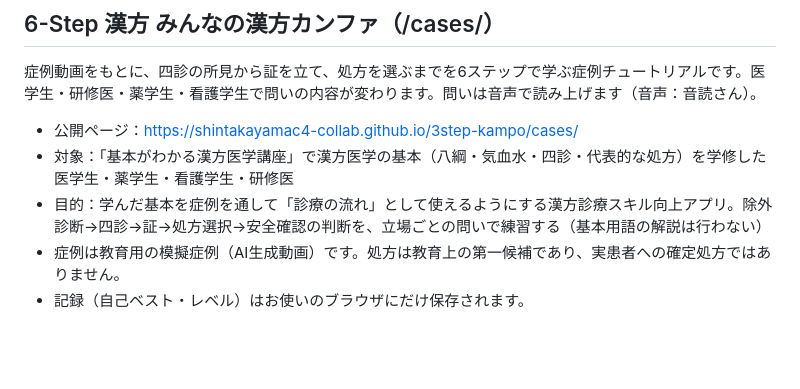
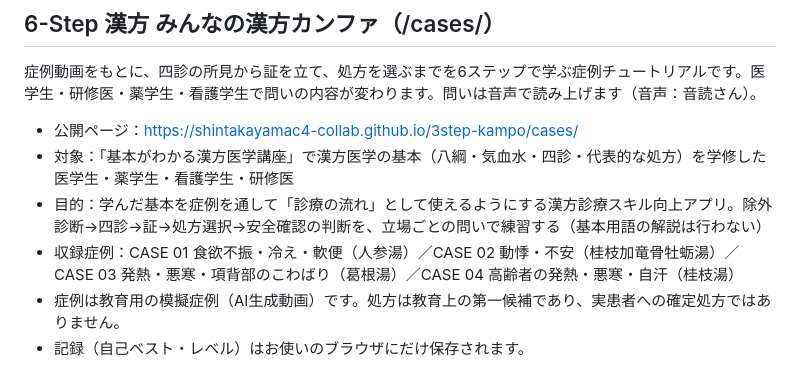
Before and after one commit to shintakayamac4-collab/3step-kampo, a Markdown page: README.md, the part around the change. Rendered like a GitHub page; blank space fills up the shorter version.

Commit message:
README：収録症例の一覧を追加
Co-Authored-By: Claude Fable 5.1 <noreply@anthropic.com>
Claude-Session: https://claude.ai/code/session_01RNMH5aMsrpHVyXTuxBYx2p

```diff
--- a/README.md
+++ b/README.md
@@ -45,5 +45,6 @@
 - 公開ページ：https://shintakayamac4-collab.github.io/3step-kampo/cases/
 - 対象：「基本がわかる漢方医学講座」で漢方医学の基本（八綱・気血水・四診・代表的な処方）を学修した医学生・薬学生・看護学生・研修医
 - 目的：学んだ基本を症例を通して「診療の流れ」として使えるようにする漢方診療スキル向上アプリ。除外診断→四診→証→処方選択→安全確認の判断を、立場ごとの問いで練習する（基本用語の解説は行わない）
+- 収録症例：CASE 01 食欲不振・冷え・軟便（人参湯）／CASE 02 動悸・不安（桂枝加竜骨牡蛎湯）／CASE 03 発熱・悪寒・項背部のこわばり（葛根湯）／CASE 04 高齢者の発熱・悪寒・自汗（桂枝湯）
 - 症例は教育用の模擬症例（AI生成動画）です。処方は教育上の第一候補であり、実患者への確定処方ではありません。
 - 記録（自己ベスト・レベル）はお使いのブラウザにだけ保存されます。
```
